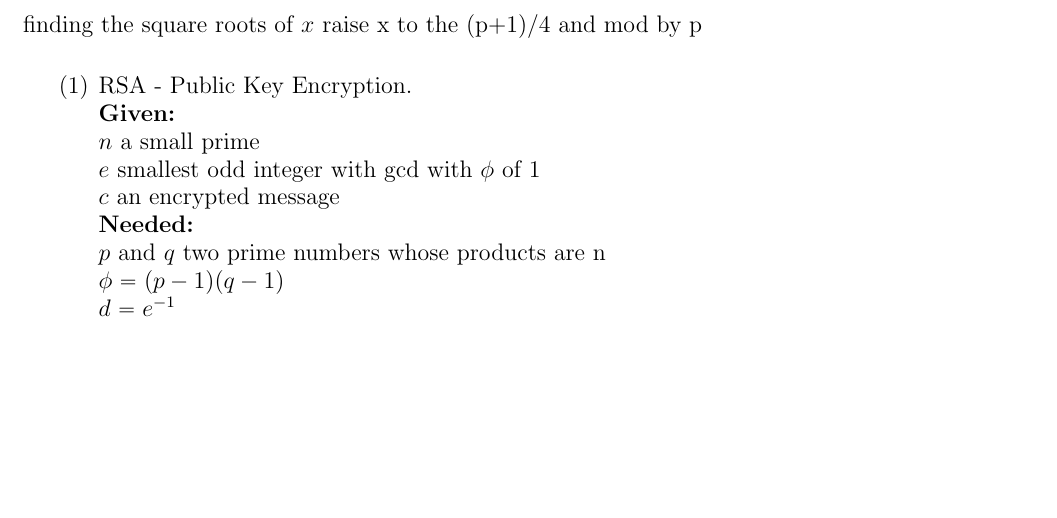
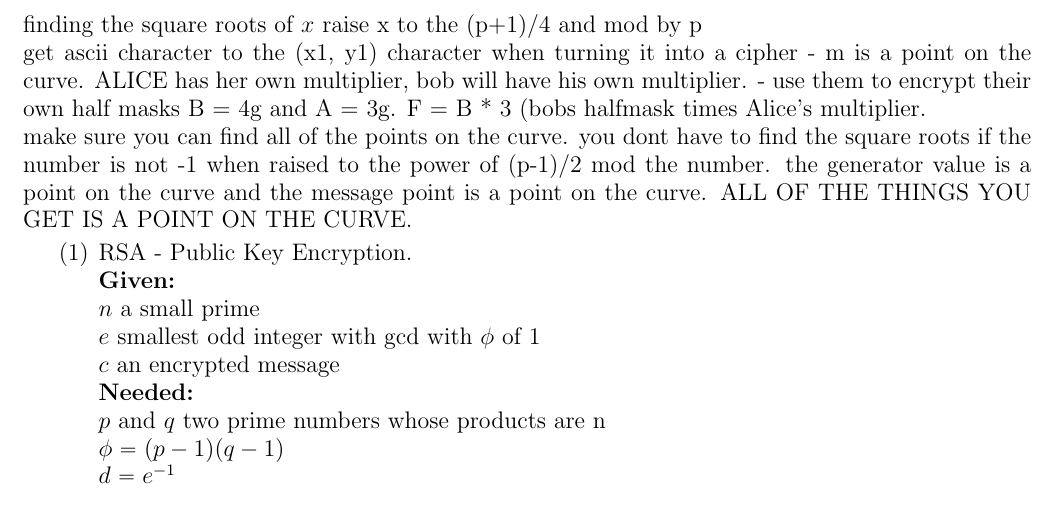
Before and after one commit to Allie199521/Final, a LaTeX paper (Final Review Sheet.tex): part of page 2 of 2, cut so that both start at the same text, the shorter picture padded with empty space. Compiled offline with pdfLaTeX.

Commit message:
added some stuff.

```diff
--- a/Final Review Sheet.tex
+++ b/Final Review Sheet.tex
@@ -51,6 +51,9 @@ Diffie helman - Elliptic Curve\\
 	Given a curve, only thing on the curve will be the quadratic residues.\\
 	given a set, show me a formula to find the quadratic residues. - Legranges symbol. $(\frac{x}{p}) = x ^{\frac{p-1}{2}} mod\ p$ if we get 1, it is a quadratic residue, -1 is going to be a non quadratic residue.\\
 	finding the square roots of $x$ raise x to the (p+1)/4 and mod by p\\
+	get ascii character to the (x1, y1) character when turning it into a cipher - m is a point on the curve.  ALICE has her own multiplier, bob will have his own multiplier. - use them to encrypt their own half masks B = 4g and A = 3g.  F = B * 3 (bobs halfmask times Alice's multiplier.\\
+	make sure you can find all of the points on the curve. you dont have to find the square roots if the number is not -1 when raised to the power of (p-1)/2 mod the number.
+	the generator value is a point on the curve and the message point is a point on the curve.  ALL OF THE THINGS YOU GET IS A POINT ON THE CURVE.
 
 \begin{enumerate}
 \item RSA - Public Key Encryption. \\
```
Also changed, not shown: Final Review Sheet.pdf, 2 other files.
